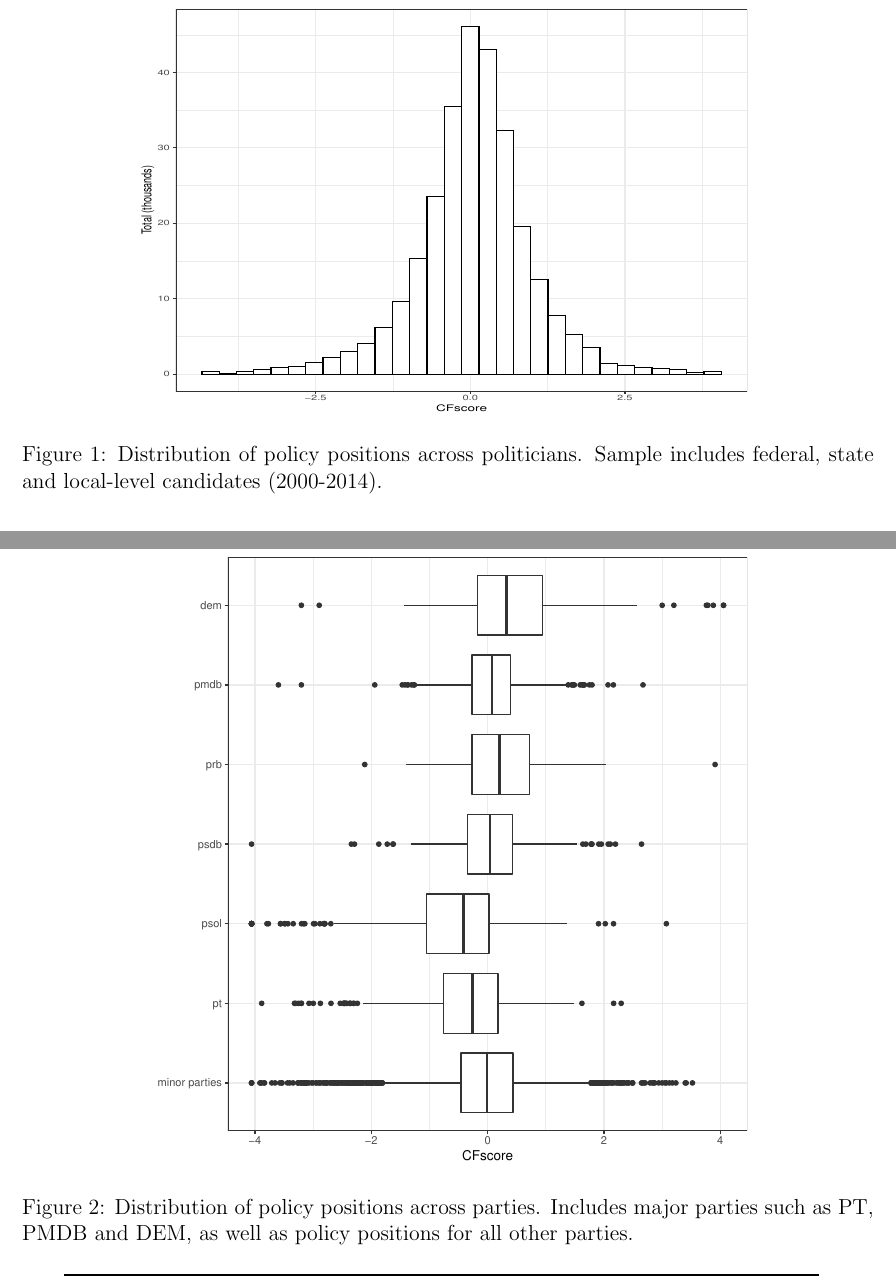
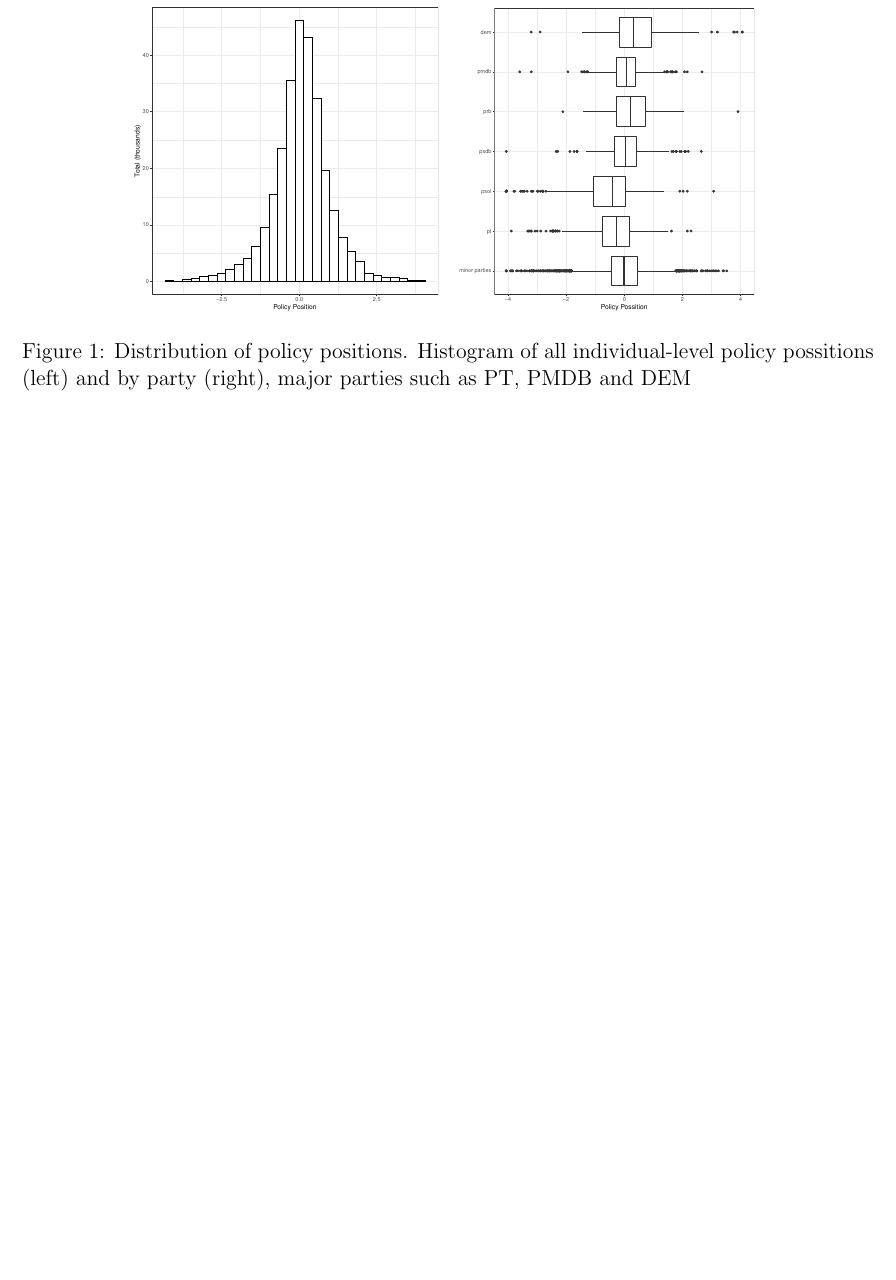
Before and after one commit to galileukim/representation_failure, a LaTeX document (docs/cfscore_documentation.tex): two parts of pages 4 and 5 of 5 before the commit and part of page 4 of 5 after it, the two joined at a grey line, cut so that both start at the same text, the shorter picture padded with empty space. The pictures show the PDF file docs/cfscore_documentation.pdf that the author committed with the source.

Commit message:
fix figures

```diff
--- a/docs/cfscore_documentation.tex
+++ b/docs/cfscore_documentation.tex
@@ -124,16 +124,17 @@ Figure \ref{cfscore_hist}
 
-\begin{figure}[h]
-  \centering
-  \includegraphics[height=8cm,width=12cm]{\lyxdot ./figs/histogram_pooled_cfscore.pdf}
-  \caption{Distribution of policy positions across politicians. Sample includes federal, state and local-level candidates (2000-2014).}
-  \label{fig:cfscore_hist}
-\end{figure}
+% \begin{figure}[H]
+%   \begin{center}
+%     \includegraphics[height=8cm,width=12cm]{\lyxdot ./figs/histogram_pooled_cfscore.pdf}
+%   \caption{Distribution of policy positions across politicians. Sample includes federal, state and local-level candidates (2000-2014).}
+%   \label{fig:cfscore_hist}
+% \end{figure}
 
 
 \begin{figure}[h]
   \centering
-  \includegraphics[height=12cm,width=12cm]{\lyxdot ./figs/cfscore_pooled_by_party.pdf}
-  \caption{Distribution of policy positions across parties. Includes major parties such as PT, PMDB and DEM, as well as policy positions for all other parties.}
+  \includegraphics[height=6cm,width=6cm]{\lyxdot ./figs/histogram_pooled_cfscore.pdf}
+  \includegraphics[height=6cm,width=6cm]{\lyxdot ./figs/cfscore_pooled_by_party.pdf}
+  \caption{Distribution of policy positions. Histogram of all individual-level policy possitions (left) and by party (right),  major parties such as PT, PMDB and DEM}
   \label{fig:cfscore_hist}
 \end{figure}
 
```
Also changed, not shown: docs/cfscore_documentation.pdf, figs/cfscore_pooled_by_party.pdf, figs/histogram_pooled_cfscore.pdf, docs/cfscore_documentation.tex (8 more changed lines), 12 other files.
